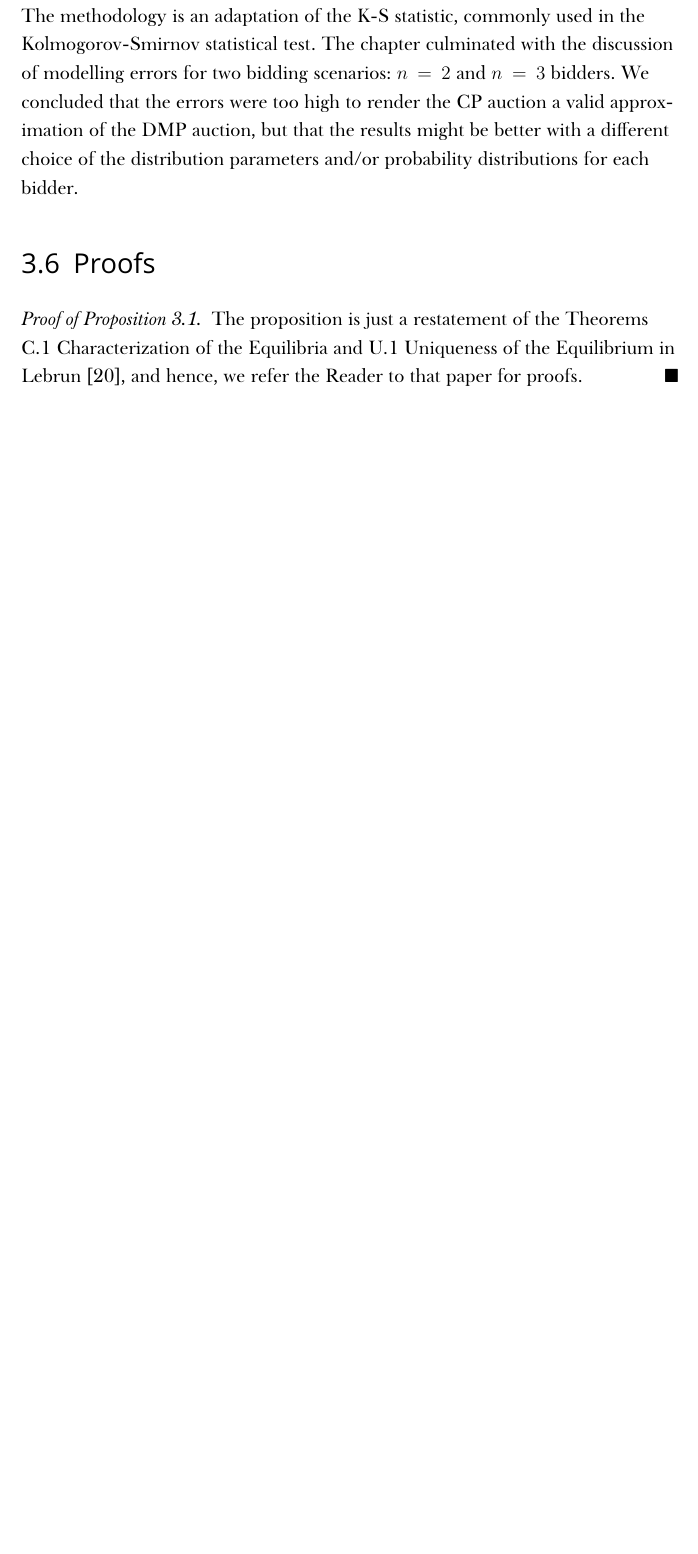
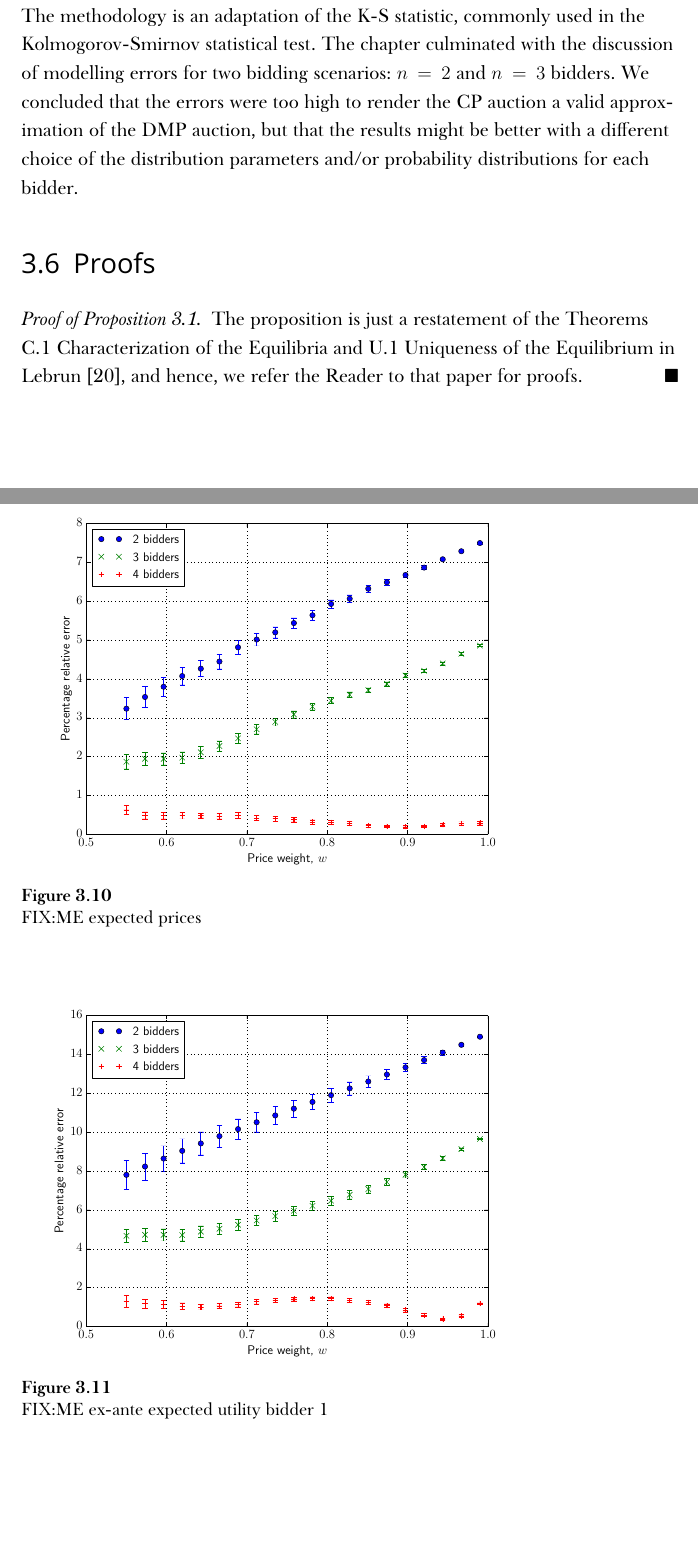
Before and after one commit to kubkon/Thesis, a LaTeX thesis (Thesis.tex, which reads Approximation/Approximation.tex): part of page 102 of 105 before the commit and two parts of pages 102 and 103 of 107 after it, the two joined at a grey line, cut so that both start at the same text, the shorter picture padded with empty space. Compiled offline with XeLaTeX; a missing font is replaced by an installed copy or a similar font.

Commit message:
Add figures comparing errors across bidding scenarios.

```diff
--- a/Approximation/Approximation.tex
+++ b/Approximation/Approximation.tex
@@ -401,3 +401,10 @@ Figure~\ref{fig:compare_4_bidders_approximation} depicts the approximation resul
 % subsection results (end)
 % section network_selection_mechanism_cast_into_common_priors_setting (end)
 
+\begin{figure}[p!]
+  \includegraphics[width=\figsize]{Approximation/Figures/compare_price}
+  \caption{FIX:ME expected prices}
+  \label{fig:compare_price_approximation}
+  \vspace{10mm}
+  \includegraphics[width=\figsize]{Approximation/Figures/compare_bidder_1}
+  \caption{FIX:ME ex-ante expected utility bidder 1}
```
Also changed, not shown: Approximation/Figures/compare_bidder_1.pdf (added), Approximation/Figures/compare_bidder_2.pdf (added), Approximation/Figures/compare_bidder_3.pdf (added), Approximation/Figures/compare_price.pdf (added), Approximation/Approximation.tex (12 more changed lines).
